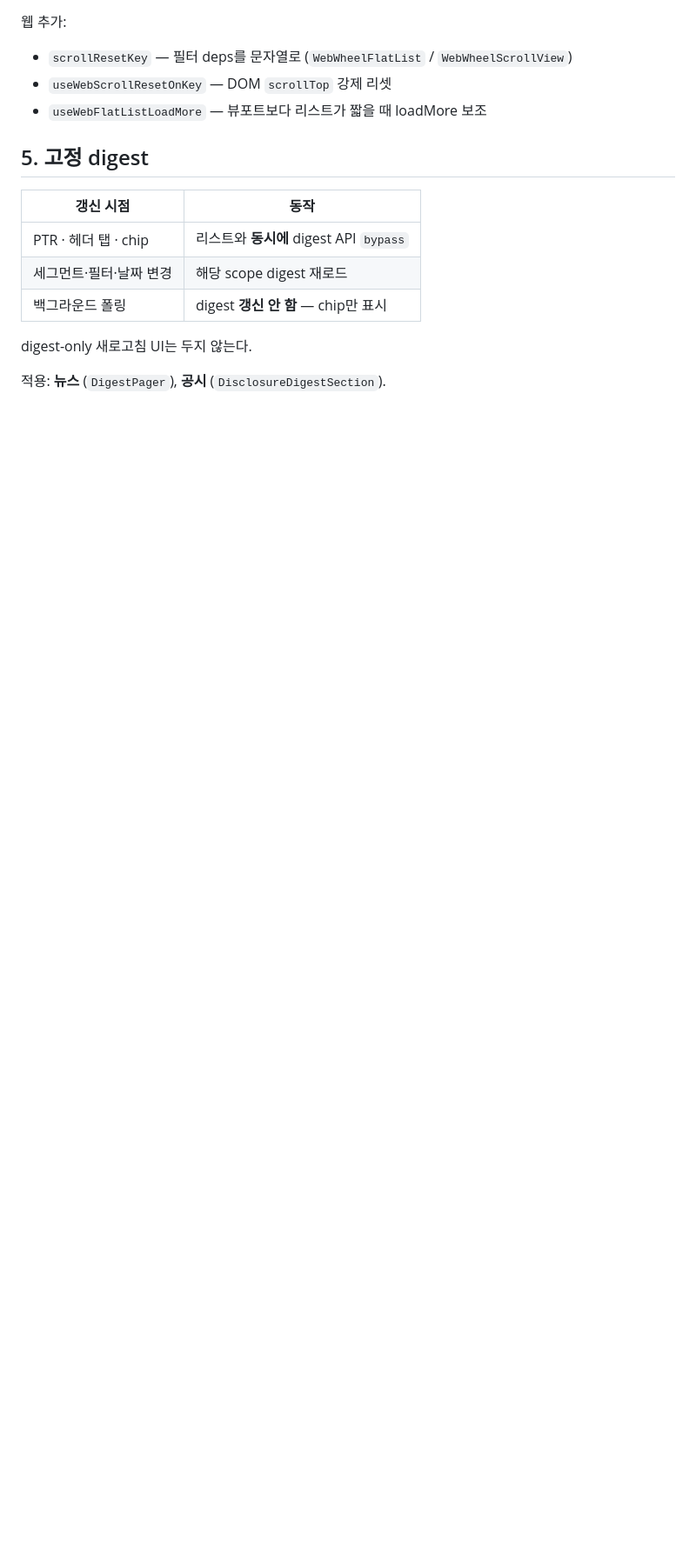
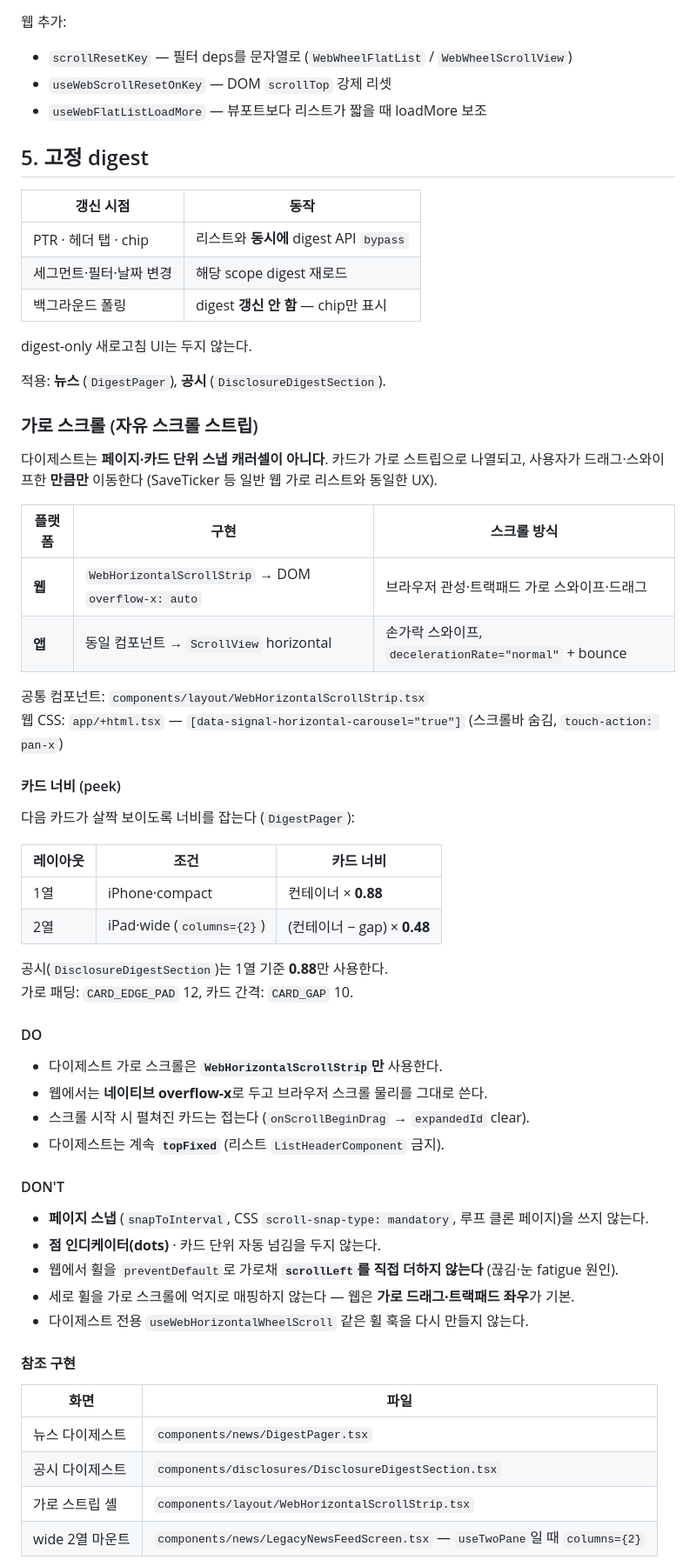
Before and after one commit to marcusmoon/SignalApp, a Markdown page: docs/FEED-INTERACTION.md, the part around one of its changes. Shown at 87% size. Drawn GitHub-style; blank space fills up the shorter version.

Commit message:
docs: document digest free horizontal scroll strip rules
Add WebHorizontalScrollStrip guidance to FEED-INTERACTION §5, checklist,
anti-patterns, and cross-links from SCREEN-LAYOUT and AGENTS.

Co-authored-by: Marcus Moon <kyuwon.mun@gmail.com>

```diff
--- a/docs/FEED-INTERACTION.md
+++ b/docs/FEED-INTERACTION.md
@@ -94,3 +94,51 @@ digest-only 새로고침 UI는 두지 않는다.
 
 적용: **뉴스** (`DigestPager`), **공시** (`DisclosureDigestSection`).
 
+### 가로 스크롤 (자유 스크롤 스트립)
+
+다이제스트는 **페이지·카드 단위 스냅 캐러셀이 아니다**. 카드가 가로 스트립으로 나열되고, 사용자가 드래그·스와이프한 **만큼만** 이동한다 (SaveTicker 등 일반 웹 가로 리스트와 동일한 UX).
+
+| 플랫폼 | 구현 | 스크롤 방식 |
+|---|---|---|
+| **웹** | `WebHorizontalScrollStrip` → DOM `overflow-x: auto` | 브라우저 관성·트랙패드 가로 스와이프·드래그 |
+| **앱** | 동일 컴포넌트 → `ScrollView` horizontal | 손가락 스와이프, `decelerationRate="normal"` + bounce |
+
+공통 컴포넌트: `components/layout/WebHorizontalScrollStrip.tsx`
+웹 CSS: `app/+html.tsx` — `[data-signal-horizontal-carousel="true"]` (스크롤바 숨김, `touch-action: pan-x`)
+
+#### 카드 너비 (peek)
+
+다음 카드가 살짝 보이도록 너비를 잡는다 (`DigestPager`):
+
+| 레이아웃 | 조건 | 카드 너비 |
+|---|---|---|
+| 1열 | iPhone·compact | 컨테이너 × **0.88** |
+| 2열 | iPad·wide (`columns={2}`) | (컨테이너 − gap) × **0.48** |
+
+공시(`DisclosureDigestSection`)는 1열 기준 **0.88**만 사용한다.
+가로 패딩: `CARD_EDGE_PAD` 12, 카드 간격: `CARD_GAP` 10.
+
+#### DO
+
+- 다이제스트 가로 스크롤은 **`WebHorizontalScrollStrip`만** 사용한다.
+- 웹에서는 **네이티브 overflow-x**로 두고 브라우저 스크롤 물리를 그대로 쓴다.
+- 스크롤 시작 시 펼쳐진 카드는 접는다 (`onScrollBeginDrag` → `expandedId` clear).
+- 다이제스트는 계속 **`topFixed`** (리스트 `ListHeaderComponent` 금지).
+
+#### DON'T
+
+- **페이지 스냅** (`snapToInterval`, CSS `scroll-snap-type: mandatory`, 루프 클론 페이지)을 쓰지 않는다.
+- **점 인디케이터(dots)** · 카드 단위 자동 넘김을 두지 않는다.
+- 웹에서 휠을 `preventDefault`로 가로채 **`scrollLeft`를 직접 더하지 않는다** (끊김·눈 fatigue 원인).
+- 세로 휠을 가로 스크롤에 억지로 매핑하지 않는다 — 웹은 **가로 드래그·트랙패드 좌우**가 기본.
+- 다이제스트 전용 `useWebHorizontalWheelScroll` 같은 휠 훅을 다시 만들지 않는다.
+
+#### 참조 구현
+
+| 화면 | 파일 |
+|---|---|
+| 뉴스 다이제스트 | `components/news/DigestPager.tsx` |
+| 공시 다이제스트 | `components/disclosures/DisclosureDigestSection.tsx` |
+| 가로 스트립 셸 | `components/layout/WebHorizontalScrollStrip.tsx` |
+| wide 2열 마운트 | `components/news/LegacyNewsFeedScreen.tsx` — `useTwoPane`일 때 `columns={2}` |
+
```
Also changed, not shown: other parts of docs/FEED-INTERACTION.md (+17 -2 lines), docs/AGENTS.md (+1 -1 lines), docs/SCREEN-LAYOUT.md (+1 -0 lines).
